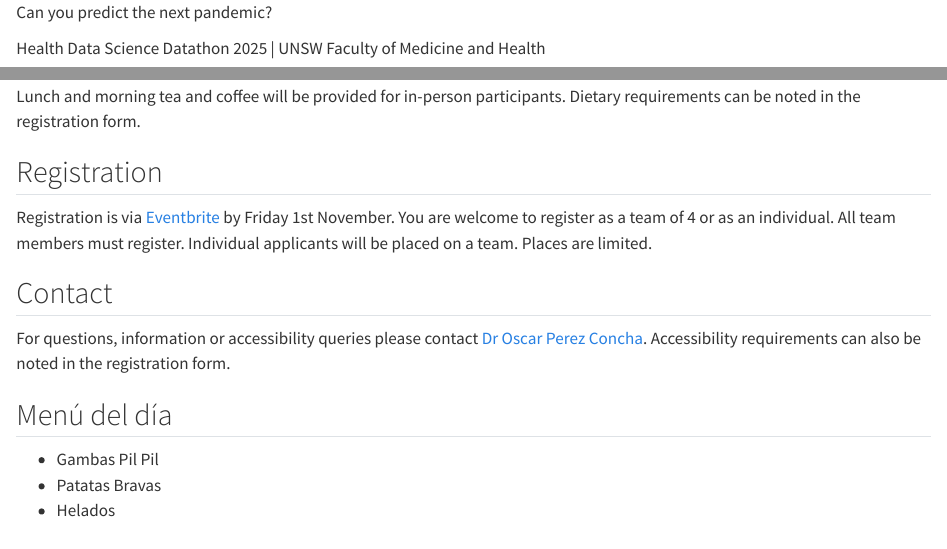
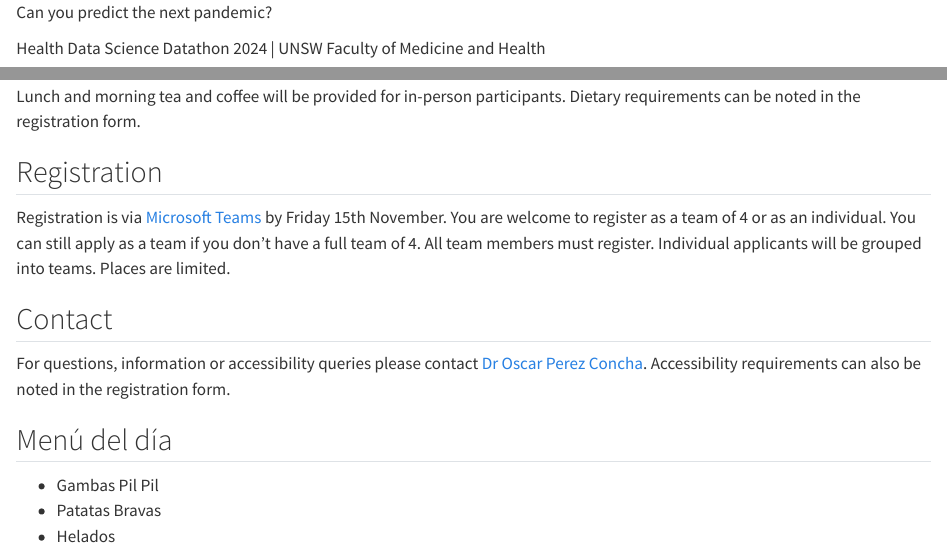
Before and after one commit to hds-datathon-2024/hds-datathon-2024.github.io, a Quarto document (index.qmd): the page in a window 1100 px wide, from its top, and a second part further down, joined at a grey line. Rendered offline with R 4.5, knitr and Pandoc in place of Quarto, with nearby package versions.

Commit message:
feedback from Aarathy

```diff
--- a/index.qmd
+++ b/index.qmd
@@ -4,7 +4,7 @@
 Can you predict the next <span class="animated-word">pandemic</span>?
 :::
 ::: {.subtitle-text}
-Health Data Science Datathon 2025 | UNSW Faculty of Medicine and Health
+Health Data Science Datathon 2024 | UNSW Faculty of Medicine and Health
 :::
 
 <video autoplay loop muted playsinline width="100%" style="border-radius: 25% 25% 25% 25%;">
@@ -72,7 +72,8 @@ Lunch and morning tea and coffee will be provided for in-person participants. Di
 
 ## Registration
 
-Registration is via [Eventbrite](google.com) by <span class="animated-word">Friday 1st November</span>. You are welcome to register as a team of 4 or as an individual. All team members must register. Individual applicants will be placed on a team. Places are limited.
+Registration is via [Microsoft Teams](https://forms.office.com/r/K2RQZeb1VF) by <span class="animated-word">Friday 15th November</span>. You are welcome to register as a team of 4 or as an individual. You can still apply as a team if you don't have a full team of 4. All team members must register. Individual applicants will be grouped into teams. Places are limited.
+
 
 ## Contact
 
```
Also changed, not shown: docs/search.json, images/QRCode for Health Data Science Datathon 2024.png (added), 5 other files.
